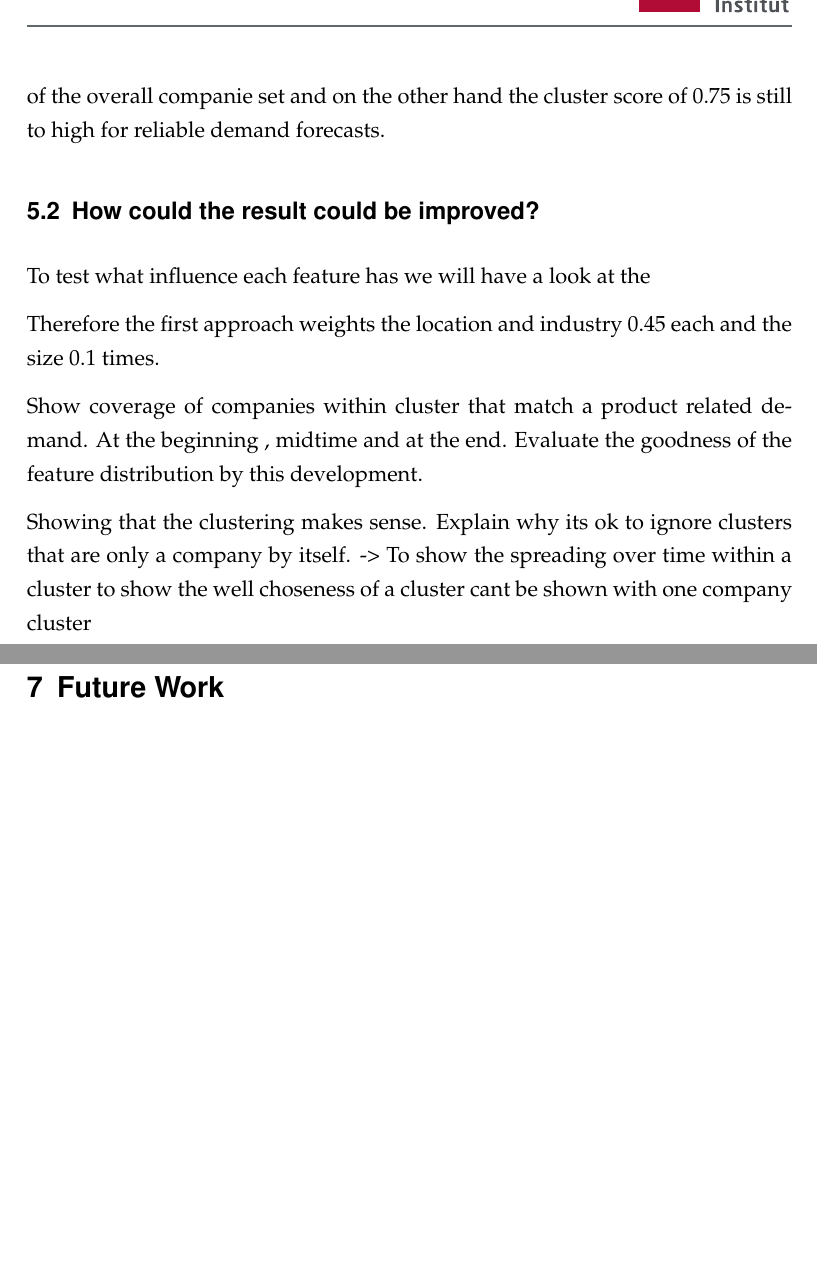
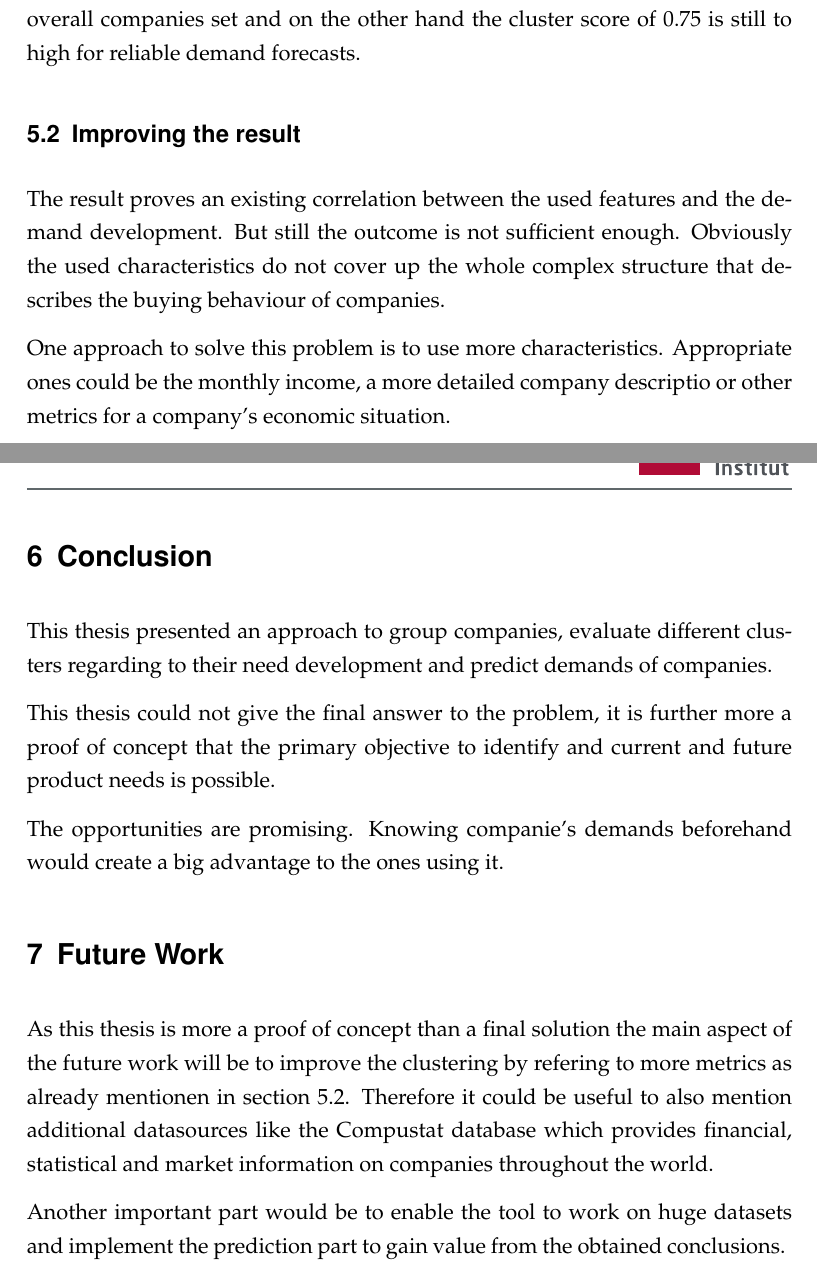
Before and after one commit to Sittenstrolch/bachelorarbeit, a LaTeX thesis (master_thesis.tex, which reads content/conclusion.tex, content/evaluation.tex): two parts of pages 22 and 23 of 24, joined at a grey line, cut so that both start at the same text, the shorter picture padded with empty space. Compiled offline with pdfLaTeX; an older LaTeX class or package is replaced by its successor.

Commit message:
finished first draft

```diff
--- a/content/conclusion.tex
+++ b/content/conclusion.tex
@@ -1,3 +1,20 @@
 \section{Conclusion}
+This thesis presented an approach to group companies, evaluate different clusters regarding
+to their need development and predict demands of companies.
+
+This thesis could not give the final answer to the problem, it is further more a
+proof of concept that the primary objective to identify and current and future product
+needs is possible.
+
+The opportunities are promising. Knowing companie's demands beforehand would create a big
+advantage to the ones using it.
 
 \section{Future Work}
+As this thesis is more a proof of concept than a final solution the main aspect of the
+future work will be to improve the clustering by refering to more metrics as already mentionen
+in section \ref{section:improvingResult}. Therefore it could be useful to also mention additional
+datasources like the Compustat database which provides financial, statistical and market information
+on companies throughout the world.
+
+Another important part would be to enable the tool to work on huge datasets and implement the prediction
+part to gain value from the obtained conclusions.
--- a/content/evaluation.tex
+++ b/content/evaluation.tex
@@ -57,32 +57,17 @@ measurement to look for. Even if it only covers two thirds of the other two resu
 \end{figure}
 
 Figure \ref{fig:bestClustering} shows the 4 clusters belonging to table row number 4 and the distance between each
-of the cluster. The one company clusters are ignored in this visualization because they do not provide any
-further value. Even if this cluster combination provides the best average rating it is still not good engough
-to perform any useful predictions. On the one hand it covers only around a twentieth of the overall companie set
+of the cluster. One company clusters are ignored in this visualization because they do not provide any
+further value. Even if this cluster combination provides the best average rating it is still not good enough
+to perform any useful predictions. On the one hand it covers only around a twentieth of the overall companies set
 and on the other hand the cluster score of 0.75 is still to high for reliable demand forecasts.
 
 % why or why not may companies raise certain needs ~
-\subsection{How could the result could be improved?}
+\subsection{Improving the result}
+\label{section:improvingResult}
+The result proves an existing correlation between the used features and the demand development. But still
+the outcome is not sufficient enough. Obviously the used characteristics do not cover up the whole complex
+structure that describes the buying behaviour of companies.
 
-
-
-
-
-
-
-
-
-
-
-To test what influence each feature has
-we will have a look at the
-
- Therefore the first approach weights the location and industry 0.45 each and the size 0.1 times.
-
-Show coverage of companies within cluster that match a product related demand. At the beginning , midtime and at the end.
-Evaluate the goodness of the feature distribution by this development.
-
-Showing that the clustering makes sense. Explain why its ok to ignore clusters that are only a company by itself. ->
-To show the spreading over time within a cluster to show the well choseness of a cluster cant be shown with one company
-cluster
+One approach to solve this problem is to use more characteristics. Appropriate ones could be the monthly income,
+a more detailed company descriptio or other metrics for a company's economic situation.
--- a/master_thesis.tex
+++ b/master_thesis.tex
@@ -32,6 +32,9 @@ openbib,
 \usepackage{tabularx}
 \usepackage{floatflt}
 \usepackage[pdftex, colorlinks, linktocpage, linkcolor=black, citecolor=black, urlcolor=black]{hyperref}
+\usepackage{array}
+
+\newcommand{\head}[2]{\multicolumn{1}{>{\centering\arraybackslash}p{#1}}{\textbf{#2}}}
 
 \graphicspath{ {images/} }
 
```
Also changed, not shown: master_thesis.pdf, content/evaluation.tex (2 more changed lines), 7 other files.
